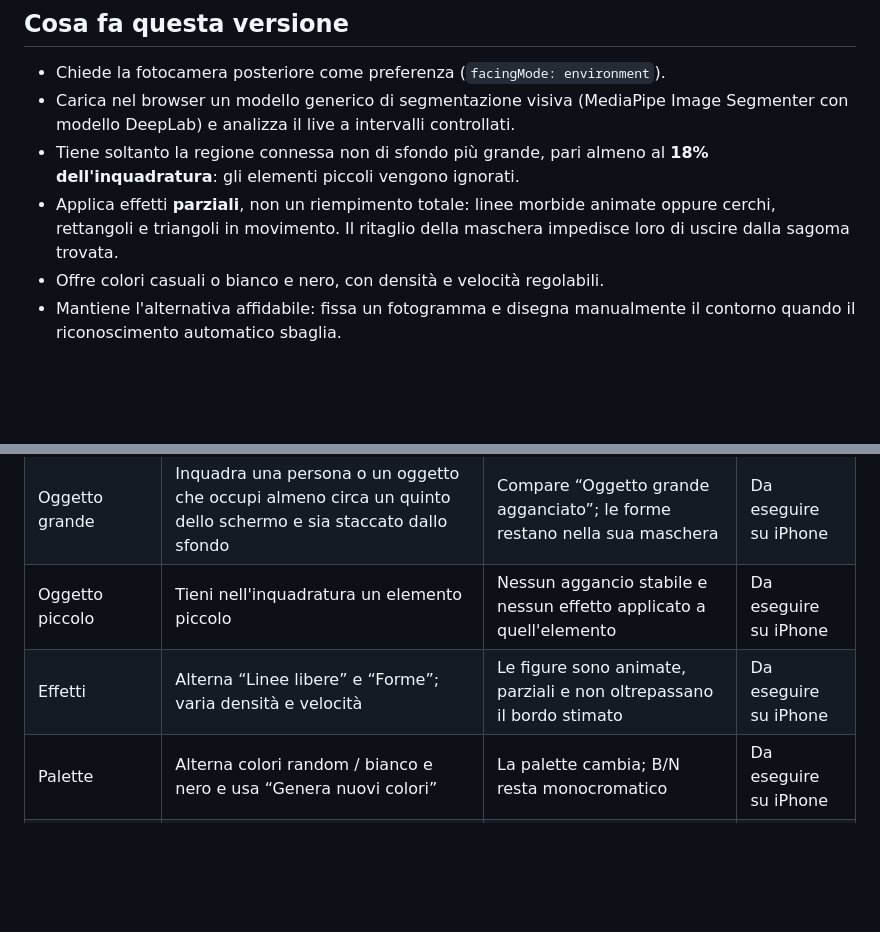
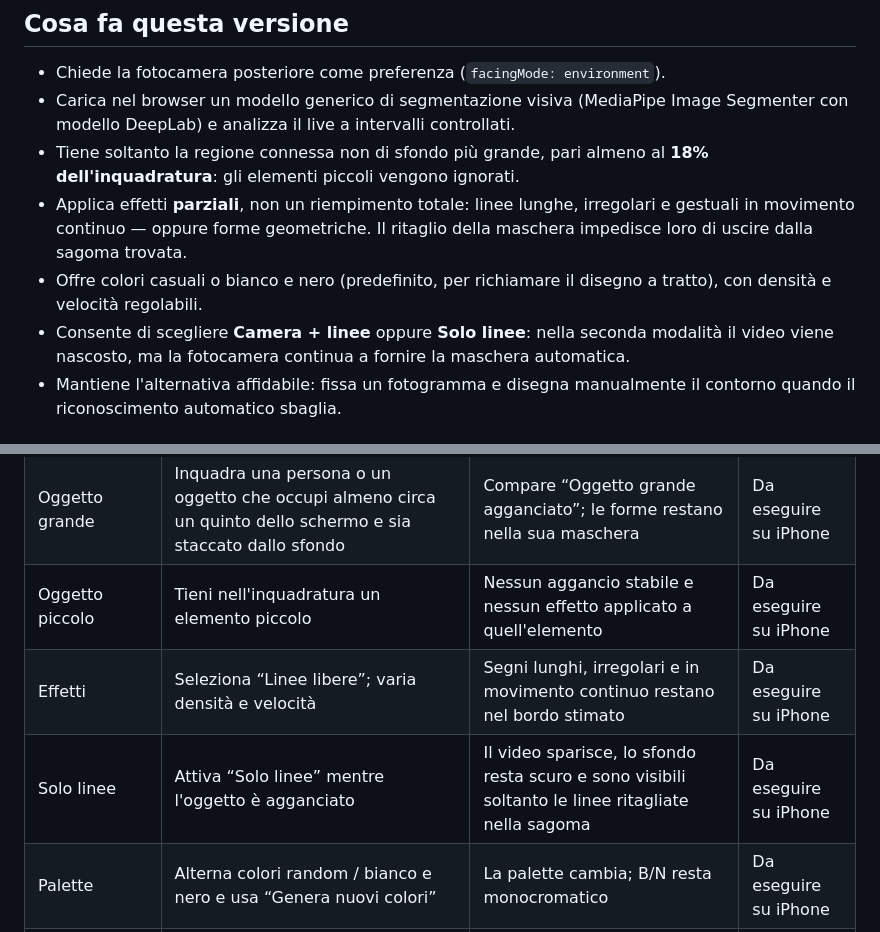
Before and after one commit to ThePlagio/chromatic-motion, a Markdown page: README.md, 2 parts joined by grey strips. Rendered like a GitHub page; blank space fills up the shorter version.

Commit message:
Documenta la modalità solo linee

```diff
--- a/README.md
+++ b/README.md
@@ -9,8 +9,9 @@ Prototipo web mobile per iPhone: osserva la fotocamera, cerca **una sola regione
 - Chiede la fotocamera posteriore come preferenza (`facingMode: environment`).
 - Carica nel browser un modello generico di segmentazione visiva (MediaPipe Image Segmenter con modello DeepLab) e analizza il live a intervalli controllati.
 - Tiene soltanto la regione connessa non di sfondo più grande, pari almeno al **18% dell'inquadratura**: gli elementi piccoli vengono ignorati.
-- Applica effetti **parziali**, non un riempimento totale: linee morbide animate oppure cerchi, rettangoli e triangoli in movimento. Il ritaglio della maschera impedisce loro di uscire dalla sagoma trovata.
-- Offre colori casuali o bianco e nero, con densità e velocità regolabili.
+- Applica effetti **parziali**, non un riempimento totale: linee lunghe, irregolari e gestuali in movimento continuo — oppure forme geometriche. Il ritaglio della maschera impedisce loro di uscire dalla sagoma trovata.
+- Offre colori casuali o bianco e nero (predefinito, per richiamare il disegno a tratto), con densità e velocità regolabili.
+- Consente di scegliere **Camera + linee** oppure **Solo linee**: nella seconda modalità il video viene nascosto, ma la fotocamera continua a fornire la maschera automatica.
 - Mantiene l'alternativa affidabile: fissa un fotogramma e disegna manualmente il contorno quando il riconoscimento automatico sbaglia.
 
 ## Cosa non promette
@@ -47,7 +48,8 @@ Questo piano deve essere eseguito sul dispositivo reale. Nessun test fisico dell
 | Primo caricamento | Con rete attiva, attendi il messaggio “Cerco un oggetto grande” | Runtime e modello diventano pronti senza bloccare la pagina | Da eseguire su iPhone |
 | Oggetto grande | Inquadra una persona o un oggetto che occupi almeno circa un quinto dello schermo e sia staccato dallo sfondo | Compare “Oggetto grande agganciato”; le forme restano nella sua maschera | Da eseguire su iPhone |
 | Oggetto piccolo | Tieni nell'inquadratura un elemento piccolo | Nessun aggancio stabile e nessun effetto applicato a quell'elemento | Da eseguire su iPhone |
-| Effetti | Alterna “Linee libere” e “Forme”; varia densità e velocità | Le figure sono animate, parziali e non oltrepassano il bordo stimato | Da eseguire su iPhone |
+| Effetti | Seleziona “Linee libere”; varia densità e velocità | Segni lunghi, irregolari e in movimento continuo restano nel bordo stimato | Da eseguire su iPhone |
+| Solo linee | Attiva “Solo linee” mentre l'oggetto è agganciato | Il video sparisce, lo sfondo resta scuro e sono visibili soltanto le linee ritagliate nella sagoma | Da eseguire su iPhone |
 | Palette | Alterna colori random / bianco e nero e usa “Genera nuovi colori” | La palette cambia; B/N resta monocromatico | Da eseguire su iPhone |
 | Caso difficile | Prova vetro, capelli, riflessi, poca luce o due soggetti sovrapposti | Possibili errori di bordo: passa alla sagoma manuale | Da eseguire su iPhone |
 | Fallback | Tocca “Fissa fotogramma”, poi “Disegna a mano” | Il contorno manuale sostituisce l'automatico e confina l'effetto | Da eseguire su iPhone |
```
